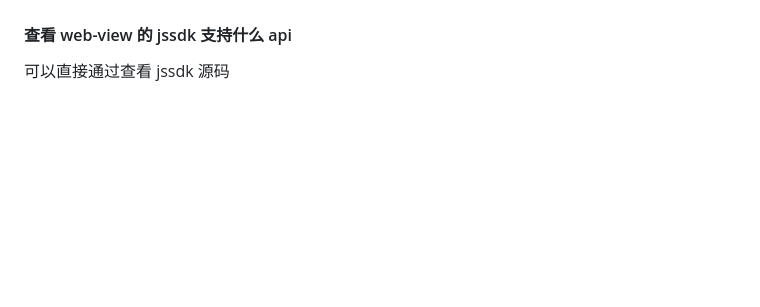
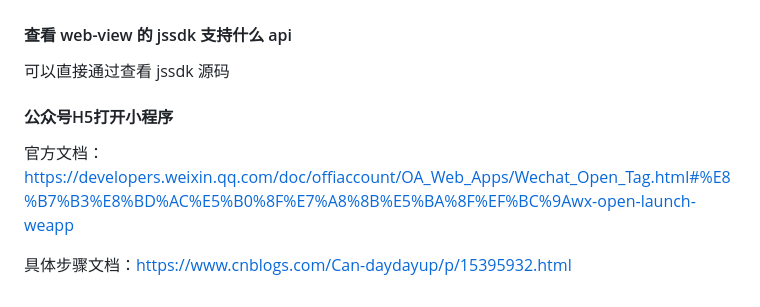
Before and after one commit to gweid/study, a Markdown page: wxapp/readme.md, the part around the change. GitHub-like rendering; blank space fills up the shorter version.

Commit message:
公众号H5打开小程序

```diff
--- a/wxapp/readme.md
+++ b/wxapp/readme.md
@@ -408,3 +408,13 @@ https://developers.weixin.qq.com/community/search?page=1&block=1&type=1&query=we
 #### 查看 web-view 的 jssdk 支持什么 api
 
  可以直接通过查看 jssdk 源码
+
+
+
+#### 公众号H5打开小程序
+
+官方文档：https://developers.weixin.qq.com/doc/offiaccount/OA_Web_Apps/Wechat_Open_Tag.html#%E8%B7%B3%E8%BD%AC%E5%B0%8F%E7%A8%8B%E5%BA%8F%EF%BC%9Awx-open-launch-weapp
+
+
+
+具体步骤文档：https://www.cnblogs.com/Can-daydayup/p/15395932.html
```
